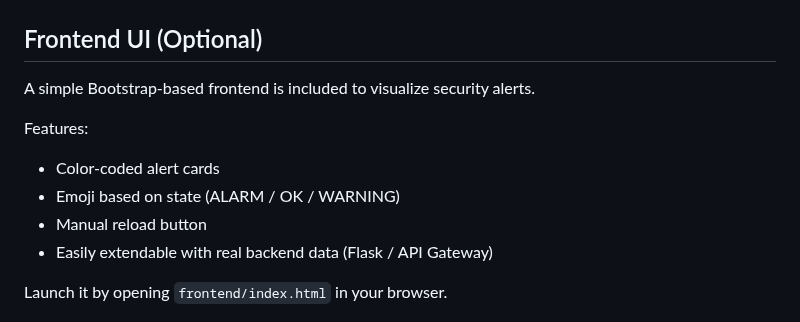
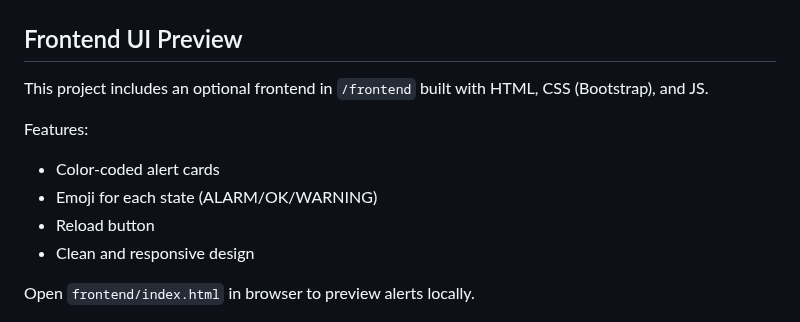
Before and after one commit to cloudcr0w/security-alerting-pipeline, a Markdown page: README.md, the part around the change. Drawn GitHub-style.

Commit message:
docs: update DETAILS.md with frontend preview info

```diff
--- a/README.md
+++ b/README.md
@@ -86,17 +86,17 @@ The alert was triggered by a Lambda function subscribed to an SNS topic:
 
 ![Slack Alert Example](docs/screenshots/slack_screenshot.png)
 
-## Frontend UI (Optional)
+## Frontend UI Preview
 
-A simple Bootstrap-based frontend is included to visualize security alerts.
+This project includes an optional frontend in `/frontend` built with HTML, CSS (Bootstrap), and JS.
 
 Features:
 - Color-coded alert cards
-- Emoji based on state (ALARM / OK / WARNING)
-- Manual reload button
-- Easily extendable with real backend data (Flask / API Gateway)
+- Emoji for each state (ALARM/OK/WARNING)
+- Reload button
+- Clean and responsive design
 
-Launch it by opening `frontend/index.html` in your browser.
+Open `frontend/index.html` in browser to preview alerts locally.
 
 ![Frontend Preview](frontend/frontend-preview.png)
 
```
